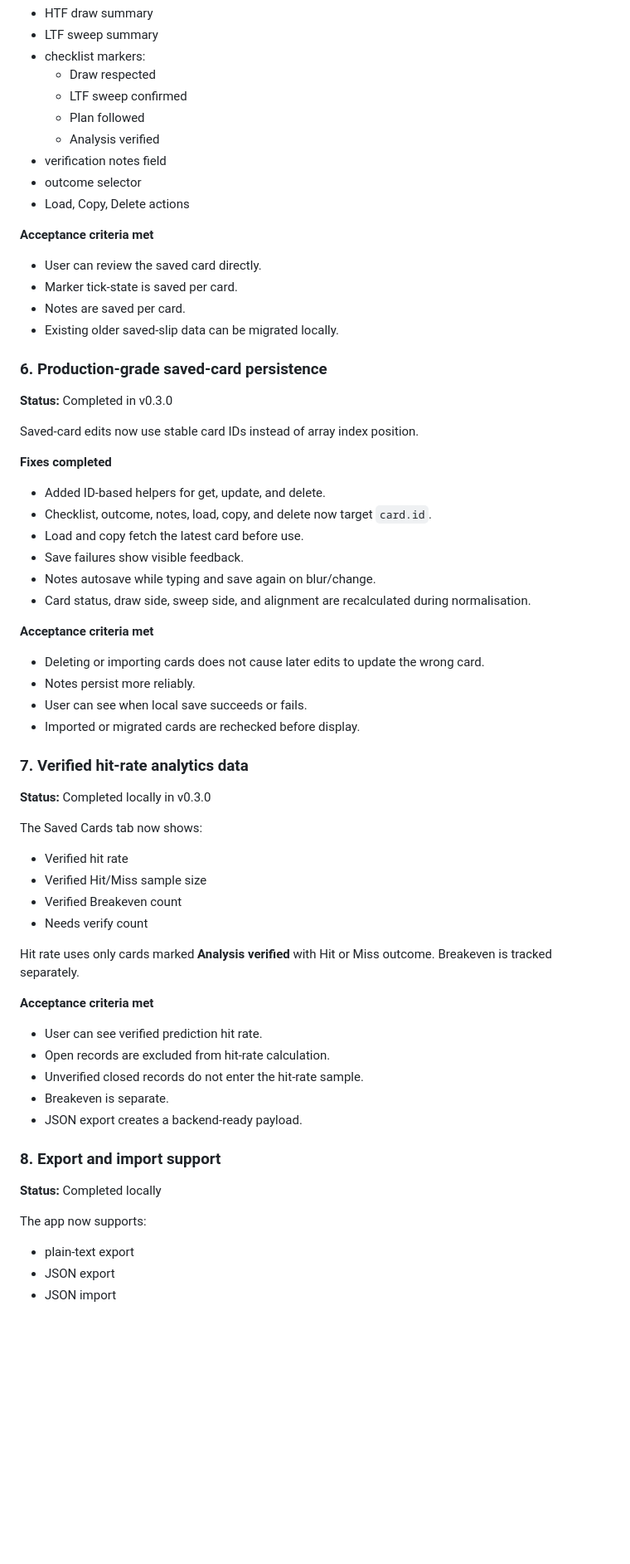
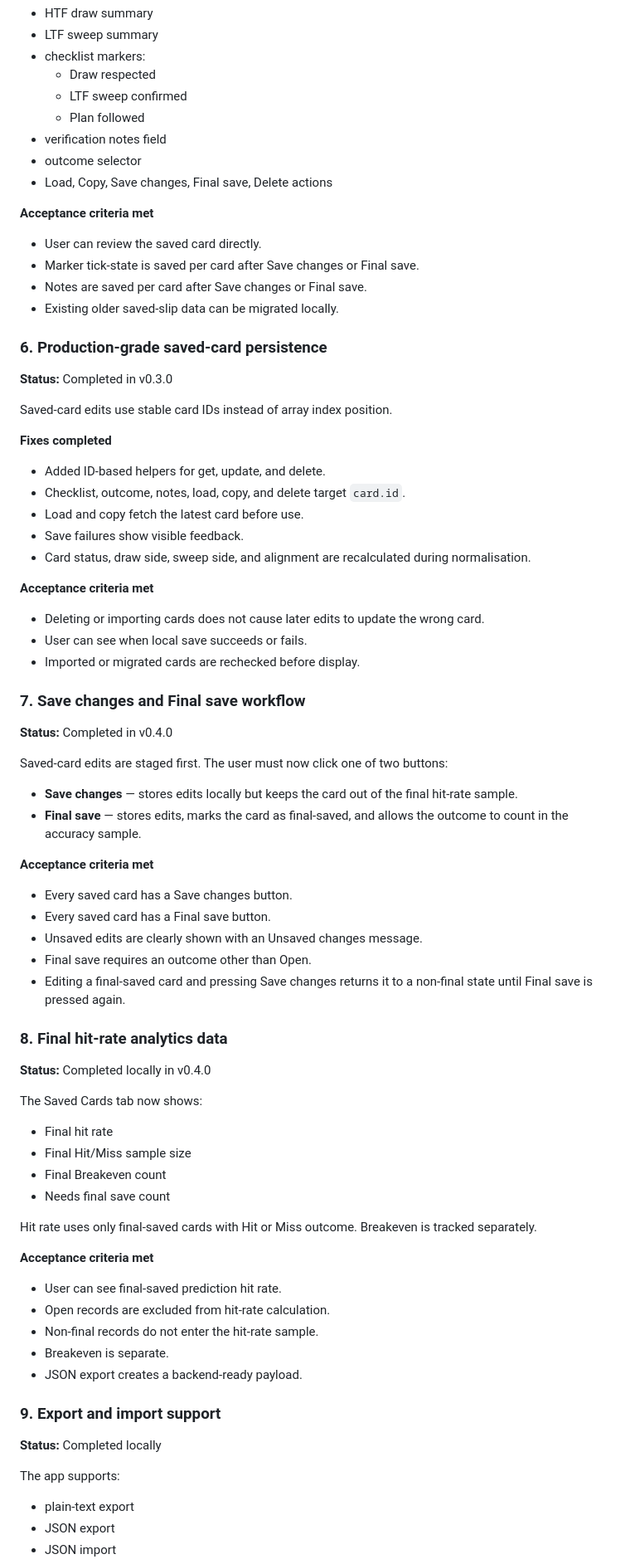
Before and after one commit to JGDev1215/ICT, a Markdown page: ISSUE_FIX_PLAN.md, the part around one of its changes. Shown at 83% size. Rendered like a GitHub page; blank space fills up the shorter version.

Commit message:
Mark final save workflow as complete

```diff
--- a/ISSUE_FIX_PLAN.md
+++ b/ISSUE_FIX_PLAN.md
@@ -92,66 +93,80 @@ Each saved card includes:
   - Draw respected
   - LTF sweep confirmed
   - Plan followed
-  - Analysis verified
 - verification notes field
 - outcome selector
-- Load, Copy, Delete actions
+- Load, Copy, Save changes, Final save, Delete actions
 
 **Acceptance criteria met**
 
 - User can review the saved card directly.
-- Marker tick-state is saved per card.
-- Notes are saved per card.
+- Marker tick-state is saved per card after Save changes or Final save.
+- Notes are saved per card after Save changes or Final save.
 - Existing older saved-slip data can be migrated locally.
 
 ### 6. Production-grade saved-card persistence
 
 **Status:** Completed in v0.3.0
 
-Saved-card edits now use stable card IDs instead of array index position.
+Saved-card edits use stable card IDs instead of array index position.
 
 **Fixes completed**
 
 - Added ID-based helpers for get, update, and delete.
-- Checklist, outcome, notes, load, copy, and delete now target `card.id`.
+- Checklist, outcome, notes, load, copy, and delete target `card.id`.
 - Load and copy fetch the latest card before use.
 - Save failures show visible feedback.
-- Notes autosave while typing and save again on blur/change.
 - Card status, draw side, sweep side, and alignment are recalculated during normalisation.
 
 **Acceptance criteria met**
 
 - Deleting or importing cards does not cause later edits to update the wrong card.
-- Notes persist more reliably.
 - User can see when local save succeeds or fails.
 - Imported or migrated cards are rechecked before display.
 
-### 7. Verified hit-rate analytics data
+### 7. Save changes and Final save workflow
 
-**Status:** Completed locally in v0.3.0
+**Status:** Completed in v0.4.0
+
+Saved-card edits are staged first. The user must now click one of two buttons:
+
+- **Save changes** — stores edits locally but keeps the card out of the final hit-rate sample.
+- **Final save** — stores edits, marks the card as final-saved, and allows the outcome to count in the accuracy sample.
+
+**Acceptance criteria met**
+
+- Every saved card has a Save changes button.
+- Every saved card has a Final save button.
+- Unsaved edits are clearly shown with an Unsaved changes message.
+- Final save requires an outcome other than Open.
+- Editing a final-saved card and pressing Save changes returns it to a non-final state until Final save is pressed again.
+
+### 8. Final hit-rate analytics data
+
+**Status:** Completed locally in v0.4.0
 
 The Saved Cards tab now shows:
 
-- Verified hit rate
-- Verified Hit/Miss sample size
-- Verified Breakeven count
-- Needs verify count
+- Final hit rate
+- Final Hit/Miss sample size
+- Final Breakeven count
+- Needs final save count
 
-Hit rate uses only cards marked **Analysis verified** with Hit or Miss outcome. Breakeven is tracked separately.
+Hit rate uses only final-saved cards with Hit or Miss outcome. Breakeven is tracked separately.
 
 **Acceptance criteria met**
 
-- User can see verified prediction hit rate.
+- User can see final-saved prediction hit rate.
 - Open records are excluded from hit-rate calculation.
-- Unverified closed records do not enter the hit-rate sample.
+- Non-final records do not enter the hit-rate sample.
 - Breakeven is separate.
 - JSON export creates a backend-ready payload.
 
-### 8. Export and import support
+### 9. Export and import support
 
 **Status:** Completed locally
 
-The app now supports:
+The app supports:
 
 - plain-text export
 - JSON export
```
Also changed, not shown: other parts of ISSUE_FIX_PLAN.md (+14 -13 lines).
